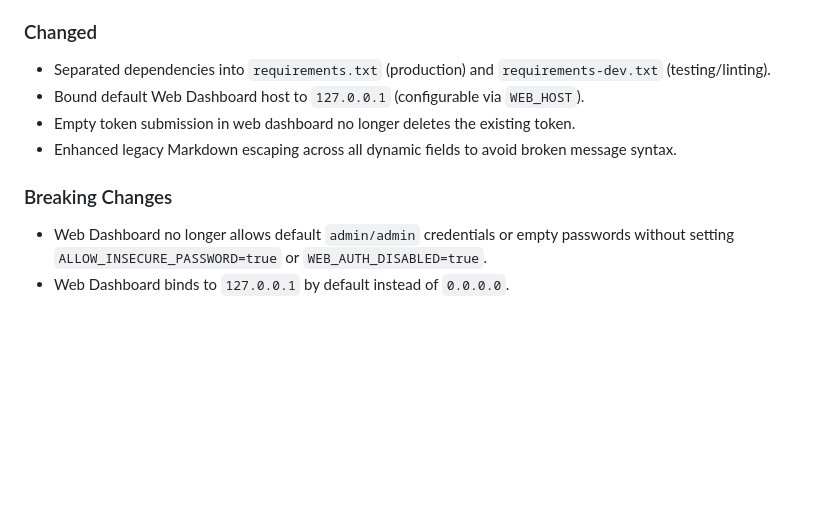
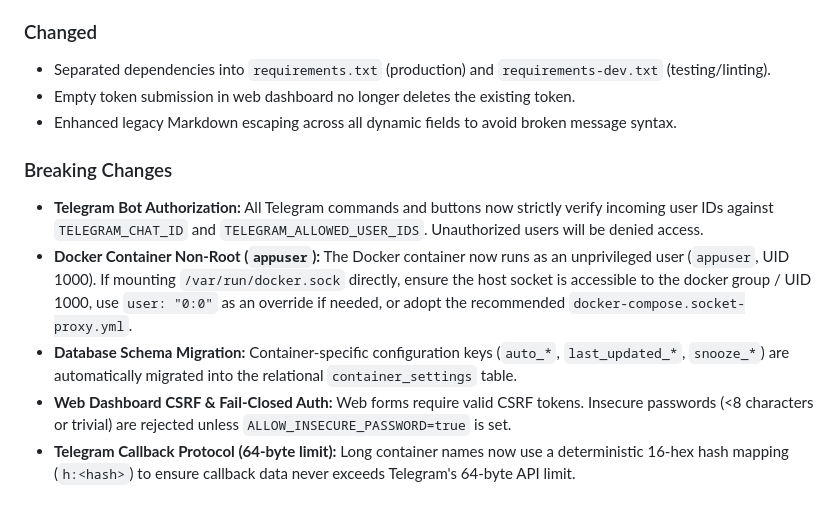
Before and after one commit to uniextra/TelegramTower, a Markdown page: CHANGELOG.md, the part around the change. GitHub-like rendering; blank space fills up the shorter version.

Commit message:
docs: refine CHANGELOG.md breaking changes and migration guide for v2.0.0

```diff
--- a/CHANGELOG.md
+++ b/CHANGELOG.md
@@ -42,10 +42,12 @@ and this project adheres to [Semantic Versioning](https://semver.org/spec/v2.0.0
 
 ### Changed
 - Separated dependencies into `requirements.txt` (production) and `requirements-dev.txt` (testing/linting).
-- Bound default Web Dashboard host to `127.0.0.1` (configurable via `WEB_HOST`).
 - Empty token submission in web dashboard no longer deletes the existing token.
 - Enhanced legacy Markdown escaping across all dynamic fields to avoid broken message syntax.
 
 ### Breaking Changes
-- Web Dashboard no longer allows default `admin/admin` credentials or empty passwords without setting `ALLOW_INSECURE_PASSWORD=true` or `WEB_AUTH_DISABLED=true`.
-- Web Dashboard binds to `127.0.0.1` by default instead of `0.0.0.0`.
+- **Telegram Bot Authorization:** All Telegram commands and buttons now strictly verify incoming user IDs against `TELEGRAM_CHAT_ID` and `TELEGRAM_ALLOWED_USER_IDS`. Unauthorized users will be denied access.
+- **Docker Container Non-Root (`appuser`):** The Docker container now runs as an unprivileged user (`appuser`, UID 1000). If mounting `/var/run/docker.sock` directly, ensure the host socket is accessible to the docker group / UID 1000, use `user: "0:0"` as an override if needed, or adopt the recommended `docker-compose.socket-proxy.yml`.
+- **Database Schema Migration:** Container-specific configuration keys (`auto_*`, `last_updated_*`, `snooze_*`) are automatically migrated into the relational `container_settings` table.
+- **Web Dashboard CSRF & Fail-Closed Auth:** Web forms require valid CSRF tokens. Insecure passwords (<8 characters or trivial) are rejected unless `ALLOW_INSECURE_PASSWORD=true` is set.
+- **Telegram Callback Protocol (64-byte limit):** Long container names now use a deterministic 16-hex hash mapping (`h:<hash>`) to ensure callback data never exceeds Telegram's 64-byte API limit.
```
